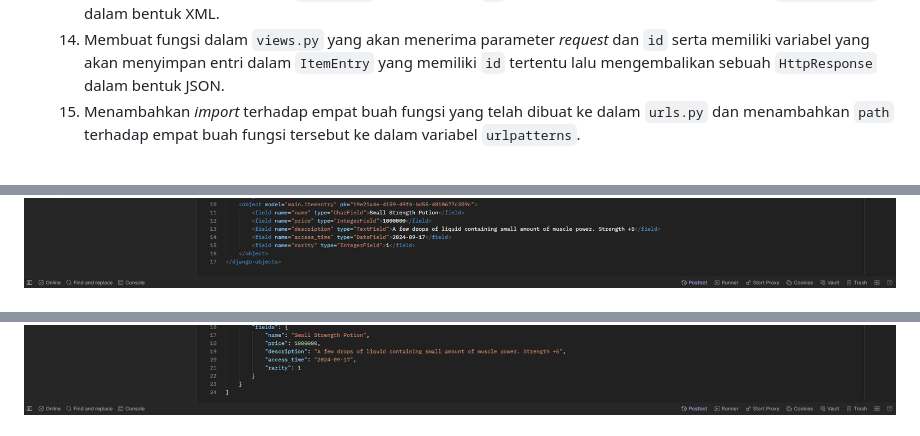
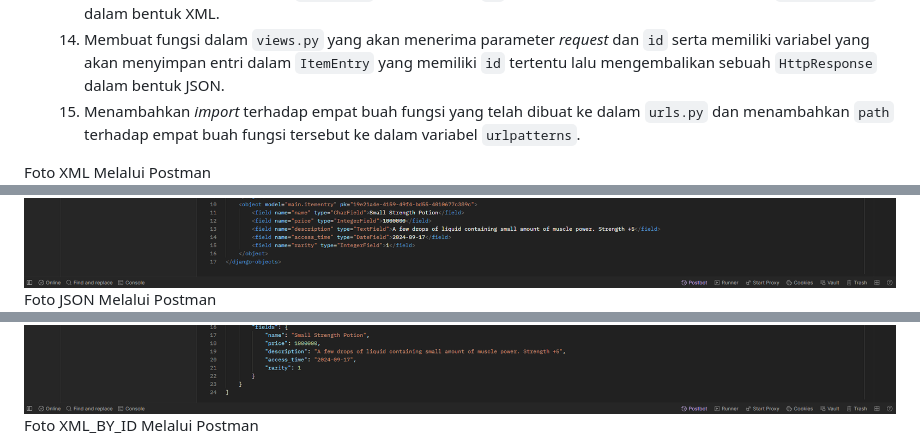
Before and after one commit to DawnFall19/fantasia-commercia, a Markdown page: README.md, 3 parts joined by grey strips. Rendered like a GitHub page.

Commit message:
Melengkapi README.md

```diff
--- a/README.md
+++ b/README.md
@@ -76,6 +76,9 @@ Jawaban:
    14. Membuat fungsi dalam `views.py` yang akan menerima parameter <i>request</i> dan `id` serta memiliki variabel yang akan menyimpan entri dalam `ItemEntry` yang memiliki `id` tertentu lalu mengembalikan sebuah `HttpResponse` dalam bentuk JSON.
    15. Menambahkan <i>import</i> terhadap empat buah fungsi yang telah dibuat ke dalam `urls.py` dan menambahkan `path` terhadap empat buah fungsi tersebut ke dalam variabel `urlpatterns`.
 
+Foto XML Melalui Postman
 ![Penampakan XML Melalui Postman](https://github.com/DawnFall19/fantasia-commercia/blob/main/Images/xml.png)
+Foto JSON Melalui Postman
 ![Penampakan JSON Melalui Postman](https://github.com/DawnFall19/fantasia-commercia/blob/main/Images/json.png)
+Foto XML_BY_ID Melalui Postman
 ![Penampakan XML dengan ID Melalui Postman](https://github.com/DawnFall19/fantasia-commercia/blob/main/Images/xml_by_id.png)
```
Also changed, not shown: other parts of README.md (+1 -0 lines).
